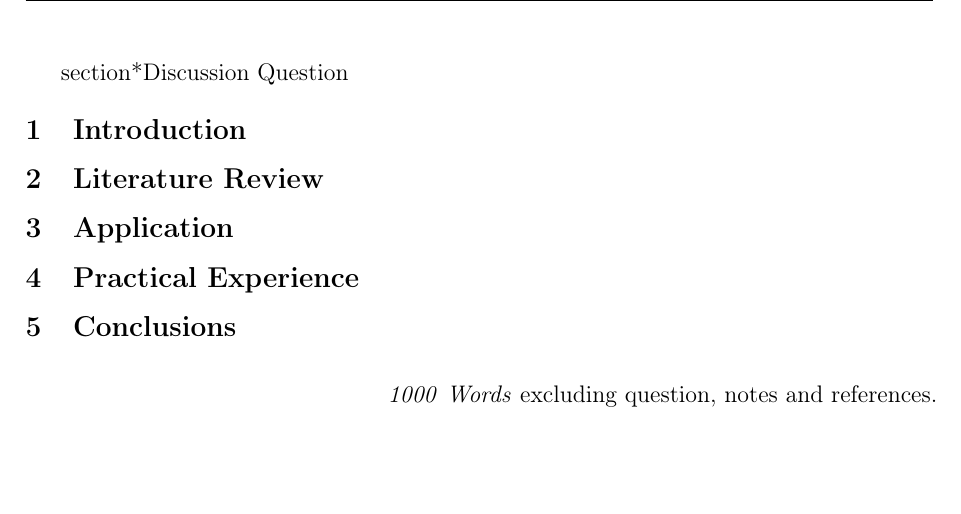
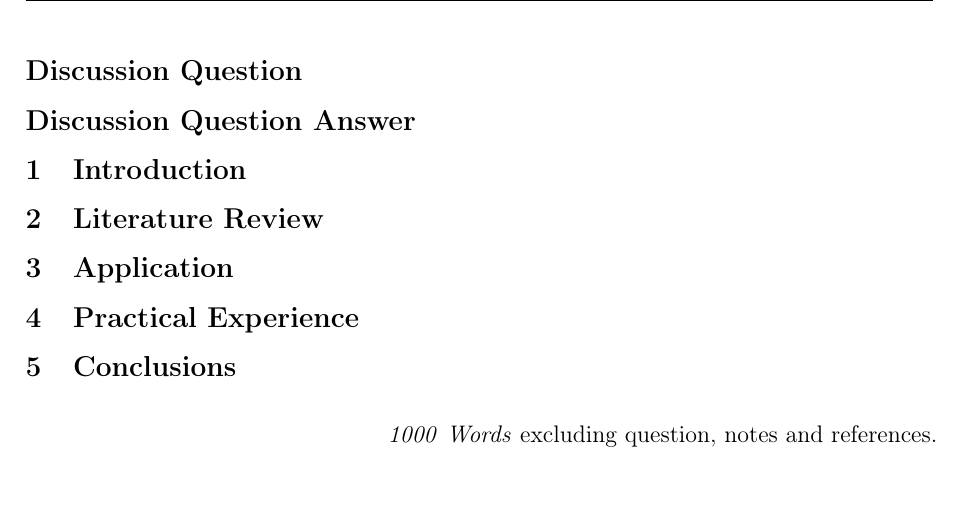
Before and after one commit to kstomasz/LaureateDQLaTeX, a LaTeX document (document.tex, which reads chapter_00.tex): part of page 2 of 4, cut so that both start at the same text. Compiled offline with pdfLaTeX; a LaTeX package or settings file that is missing is left out.

Commit message:
Update.
Former-commit-id: 994ade13b7791f1daa5d587f79a5c066f5a06a95
Former-commit-id: 640ec357fd36091f35e0b5f106267409ca184c67

```diff
--- a/chapter_00.tex
+++ b/chapter_00.tex
@@ -9,7 +9,7 @@
 \fancyhead[LO]{\slshape \leftmark}
 \fancyfoot{\companyfooter}
 
-section*{Discussion Question}
+\section*{Discussion Question}
 
 % \begin{quote}
 %   Description
@@ -24,8 +24,10 @@ section*{Discussion Question}
 
 
 
+%</content>%
 
-%</content>%
+
+\section*{Discussion Question Answer}
 
 
 %=====================================================
```
